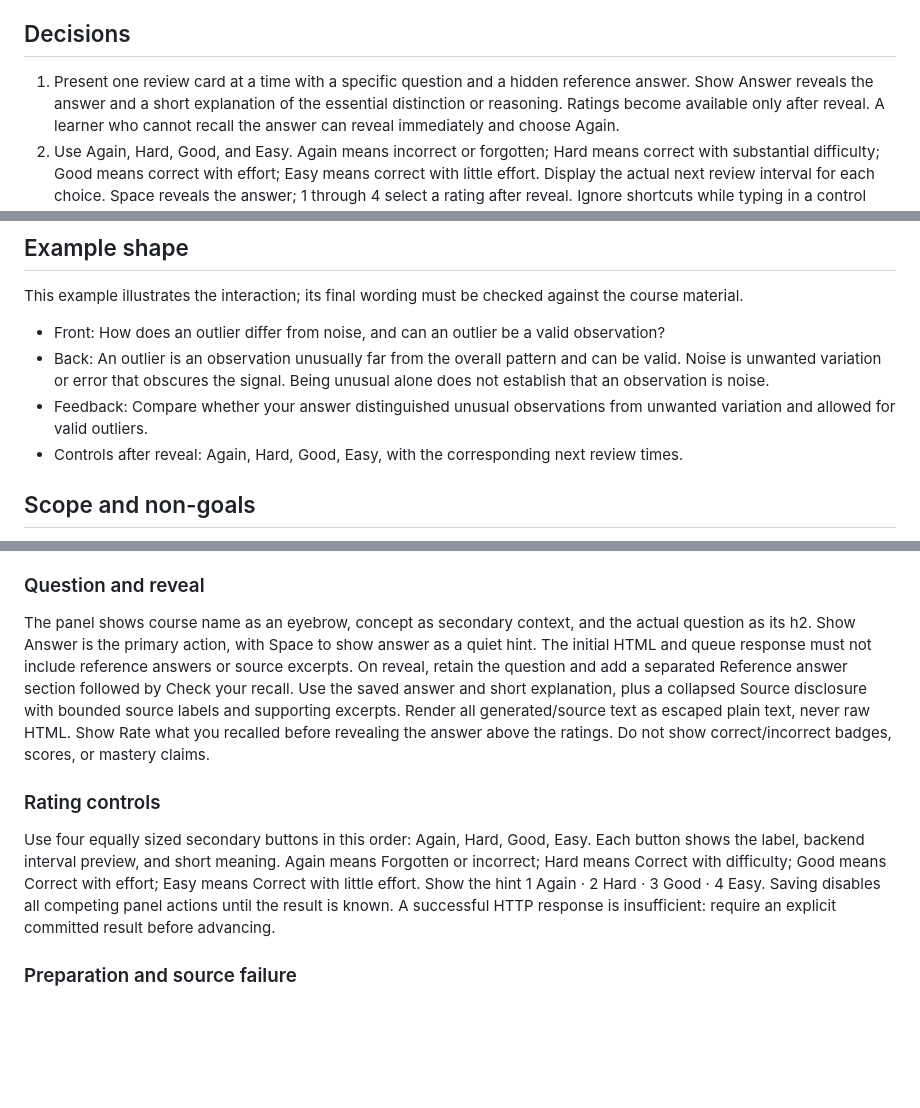
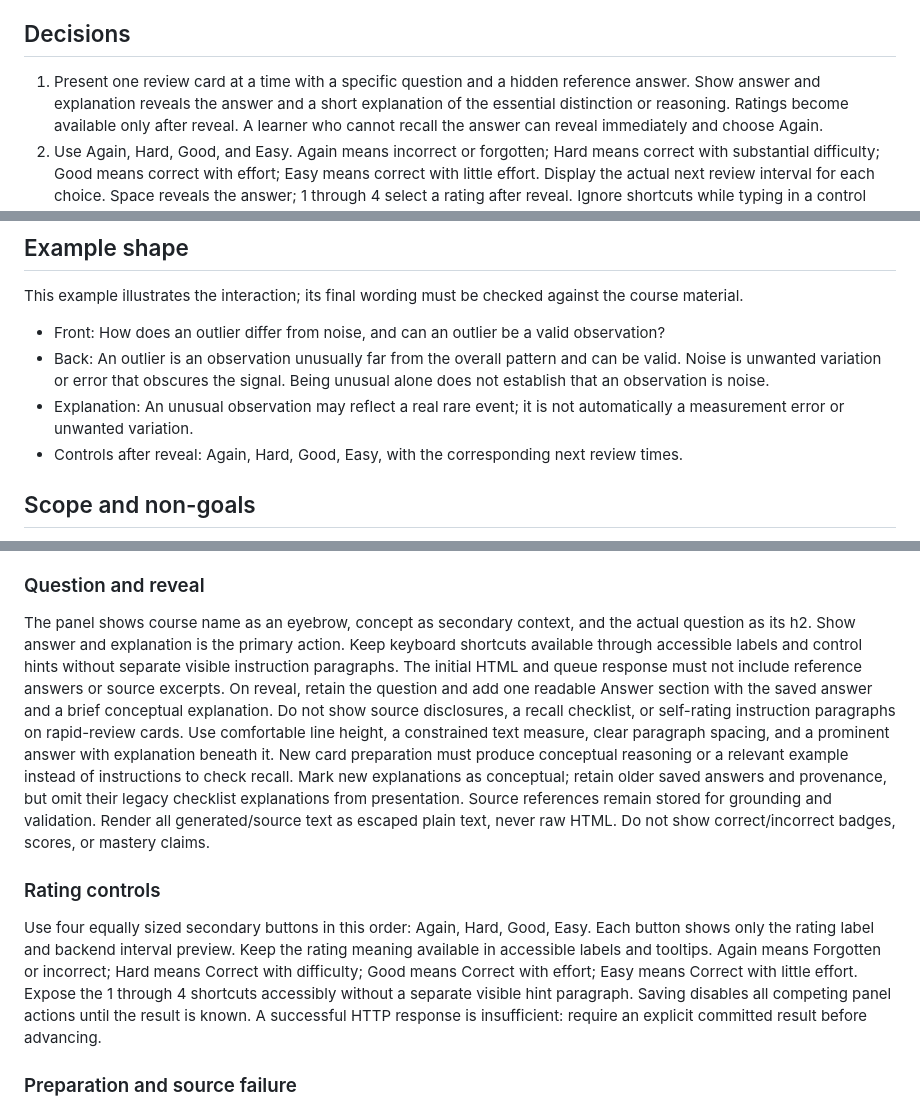
Before and after one commit to rosshd/openlearn, a Markdown page: docs/plans/2026-10-06-anki-style-review-requirements.md, 3 parts joined by grey strips. Rendered like a GitHub page; blank space fills up the shorter version.

Commit message:
docs: simplify rapid review interaction plan

```diff
--- a/docs/plans/2026-10-06-anki-style-review-requirements.md
+++ b/docs/plans/2026-10-06-anki-style-review-requirements.md
@@ -13,7 +13,7 @@ Ross explicitly selected answer reveal and self-rating only, without typed answe
 ## Decisions
 
 1. Present one review card at a time with a specific question and a hidden reference answer.
-   Show Answer reveals the answer and a short explanation of the essential distinction or reasoning.
+   Show answer and explanation reveals the answer and a short explanation of the essential distinction or reasoning.
    Ratings become available only after reveal.
    A learner who cannot recall the answer can reveal immediately and choose Again.
 2. Use Again, Hard, Good, and Easy.
@@ -48,7 +48,7 @@ This example illustrates the interaction; its final wording must be checked agai
 - Back: An outlier is an observation unusually far from the overall pattern and can be valid.
   Noise is unwanted variation or error that obscures the signal.
   Being unusual alone does not establish that an observation is noise.
-- Feedback: Compare whether your answer distinguished unusual observations from unwanted variation and allowed for valid outliers.
+- Explanation: An unusual observation may reflect a real rare event; it is not automatically a measurement error or unwanted variation.
 - Controls after reveal: Again, Hard, Good, Easy, with the corresponding next review times.
 
 ## Scope and non-goals
@@ -118,20 +118,25 @@ Skip affects this page session only and never changes storage or schedule.
 ### Question and reveal
 
 The panel shows course name as an eyebrow, concept as secondary context, and the actual question as its h2.
-Show Answer is the primary action, with Space to show answer as a quiet hint.
+Show answer and explanation is the primary action.
+Keep keyboard shortcuts available through accessible labels and control hints without separate visible instruction paragraphs.
 The initial HTML and queue response must not include reference answers or source excerpts.
-On reveal, retain the question and add a separated Reference answer section followed by Check your recall.
-Use the saved answer and short explanation, plus a collapsed Source disclosure with bounded source labels and supporting excerpts.
+On reveal, retain the question and add one readable Answer section with the saved answer and a brief conceptual explanation.
+Do not show source disclosures, a recall checklist, or self-rating instruction paragraphs on rapid-review cards.
+Use comfortable line height, a constrained text measure, clear paragraph spacing, and a prominent answer with explanation beneath it.
+New card preparation must produce conceptual reasoning or a relevant example instead of instructions to check recall.
+Mark new explanations as conceptual; retain older saved answers and provenance, but omit their legacy checklist explanations from presentation.
+Source references remain stored for grounding and validation.
 Render all generated/source text as escaped plain text, never raw HTML.
-Show Rate what you recalled before revealing the answer above the ratings.
 Do not show correct/incorrect badges, scores, or mastery claims.
 
 ### Rating controls
 
 Use four equally sized secondary buttons in this order: Again, Hard, Good, Easy.
-Each button shows the label, backend interval preview, and short meaning.
+Each button shows only the rating label and backend interval preview.
+Keep the rating meaning available in accessible labels and tooltips.
 Again means Forgotten or incorrect; Hard means Correct with difficulty; Good means Correct with effort; Easy means Correct with little effort.
-Show the hint 1 Again · 2 Hard · 3 Good · 4 Easy.
+Expose the 1 through 4 shortcuts accessibly without a separate visible hint paragraph.
 Saving disables all competing panel actions until the result is known.
 A successful HTTP response is insufficient: require an explicit committed result before advancing.
 
```
